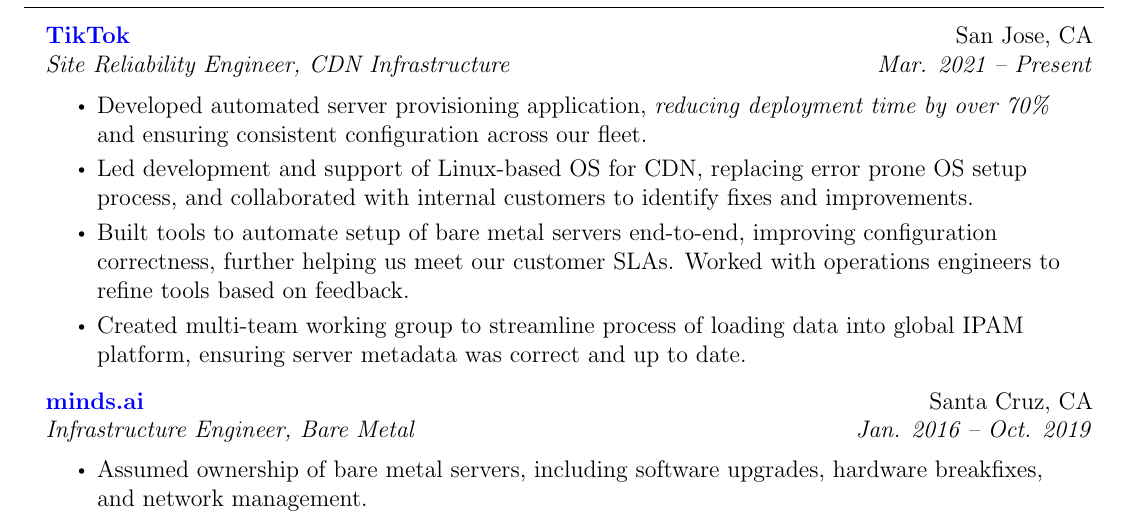
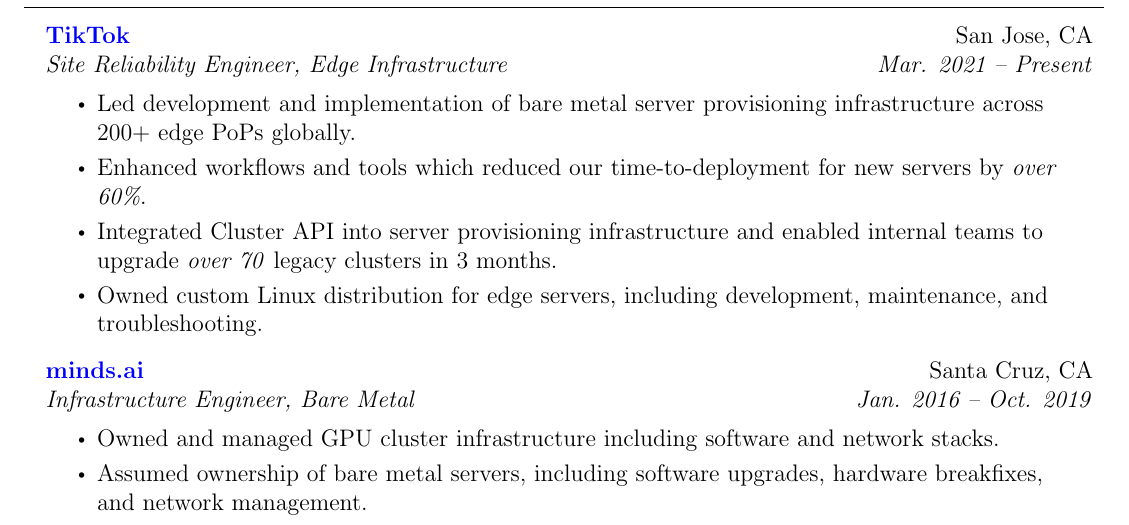
Before and after one commit to MrFlynn/pleatsikas-me, a LaTeX CV (src/assets/resume.tex): part of the page, cut so that both start at the same text. Compiled offline with pdfLaTeX.

Commit message:
Tweaked experience section a little bit.
Improved overall wording and phrasing to make it clearer
what I have accomplished and reduced redundant statements.

```diff
--- a/src/assets/resume.tex
+++ b/src/assets/resume.tex
@@ -144,18 +144,19 @@
 
     \resumeSubheading
       {TikTok}{https://tiktok.com}{San Jose, CA}
-      {Site Reliability Engineer, CDN Infrastructure}{Mar. 2021 -- Present}
+      {Site Reliability Engineer, Edge Infrastructure}{Mar. 2021 -- Present}
       \resumeItemListStart
-        \resumeItem{Developed automated server provisioning application, \emph{reducing deployment time by over 70\%} and ensuring consistent configuration across our fleet.}
-        \resumeItem{Led development and support of Linux-based OS for CDN, replacing error prone OS setup process, and collaborated with internal customers to identify fixes and improvements.}
-        \resumeItem{Built tools to automate setup of bare metal servers end-to-end, improving configuration correctness, further helping us meet our customer SLAs. Worked with operations engineers to refine tools based on feedback.}
-        \resumeItem{Created multi-team working group to streamline process of loading data into global IPAM platform, ensuring server metadata was correct and up to date.}
+        \resumeItem{Led development and implementation of bare metal server provisioning infrastructure across 200+ edge PoPs globally.}
+        \resumeItem{Enhanced workflows and tools which reduced our time-to-deployment for new servers by \emph{over 60\%}.}
+        \resumeItem{Integrated Cluster API into server provisioning infrastructure and enabled internal teams to upgrade \emph{over 70} legacy clusters in 3 months.}
+        \resumeItem{Owned custom Linux distribution for edge servers, including development, maintenance, and troubleshooting.}
       \resumeItemListEnd
 
     \resumeSubheading
       {minds.ai}{https://minds.ai}{Santa Cruz, CA}
       {Infrastructure Engineer, Bare Metal}{Jan. 2016 -- Oct. 2019}
       \resumeItemListStart
+        \resumeItem{Owned and managed GPU cluster infrastructure including software and network stacks.}
         \resumeItem{Assumed ownership of bare metal servers, including software upgrades, hardware breakfixes, and network management.}
         \resumeItem{Led migration of servers to a new colocation facility, \emph{reducing monthly datacenter costs by 60\%.}}
         \resumeItem{Created tools to automate common business functions, reducing repetitive work and freeing up resources. One such tool, \colorlink{zoom-drive-connector}{https://github.com/minds-ai/zoom-drive-connector}, \emph{eliminated up to 30 minutes of manual work per day.}}
```
Also changed, not shown: 1 other file.
